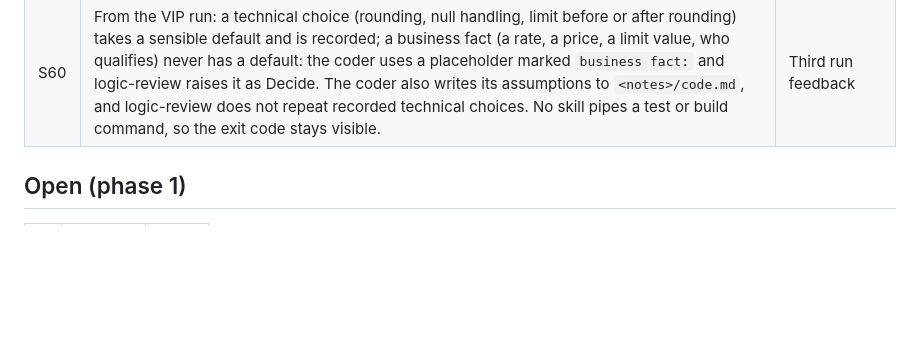
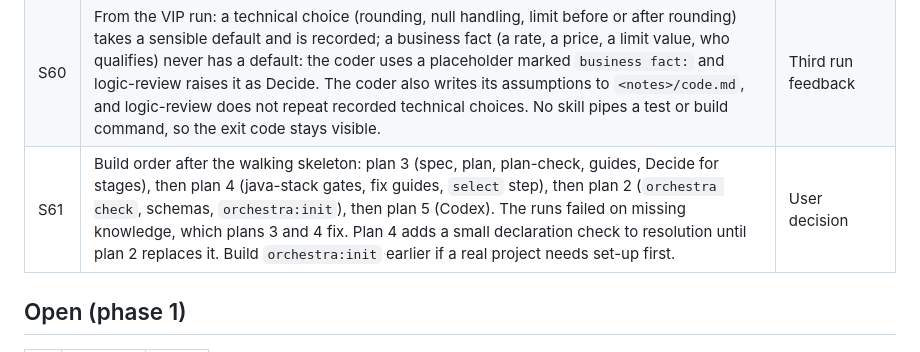
Before and after one commit to depitropov/depitropov-plugins, a Markdown page: docs/TENSIONS.md, the part around the change. GitHub-like rendering; blank space fills up the shorter version.

Commit message:
docs: build order 3, 4, 2, 5 after the walking skeleton
Co-Authored-By: Claude Opus 5.5 <noreply@anthropic.com>

```diff
--- a/docs/TENSIONS.md
+++ b/docs/TENSIONS.md
@@ -75,6 +75,7 @@ orchestration, R3 write vs review time).
 | S58 | Run state moves to the git-ignored run folder `tmp/runs/<branch>/` (results, checkpoints, logs, `run.json`). Only the notes folder `docs/runs/<branch>/` is committed (`task.md`, `decisions.md`, review notes, `report.md`). What exactly is committed gets tuned later. A resume works on the same machine only. This narrows S22 and S54. | User decision, second run feedback |
 | S59 | From the second run: every action names the `branch`; `orchestra:run` announces the pull and the new branch before it starts; result files carry an `assumptions` list that the report shows; a choice on a question the spec leaves open is Evaluate, never Noise, and Decide only when no sensible default exists; the coder runs only the affected tests and leaves the full build to the runner. Resolution keeps its skill calls (S50). | Second run feedback |
 | S60 | From the VIP run: a technical choice (rounding, null handling, limit before or after rounding) takes a sensible default and is recorded; a business fact (a rate, a price, a limit value, who qualifies) never has a default: the coder uses a placeholder marked `business fact:` and logic-review raises it as Decide. The coder also writes its assumptions to `<notes>/code.md`, and logic-review does not repeat recorded technical choices. No skill pipes a test or build command, so the exit code stays visible. | Third run feedback |
+| S61 | Build order after the walking skeleton: plan 3 (spec, plan, plan-check, guides, Decide for stages), then plan 4 (java-stack gates, fix guides, `select` step), then plan 2 (`orchestra check`, schemas, `orchestra:init`), then plan 5 (Codex). The runs failed on missing knowledge, which plans 3 and 4 fix. Plan 4 adds a small declaration check to resolution until plan 2 replaces it. Build `orchestra:init` earlier if a real project needs set-up first. | User decision |
 
 ## Open (phase 1)
 
```
Also changed, not shown: 1 other file.
